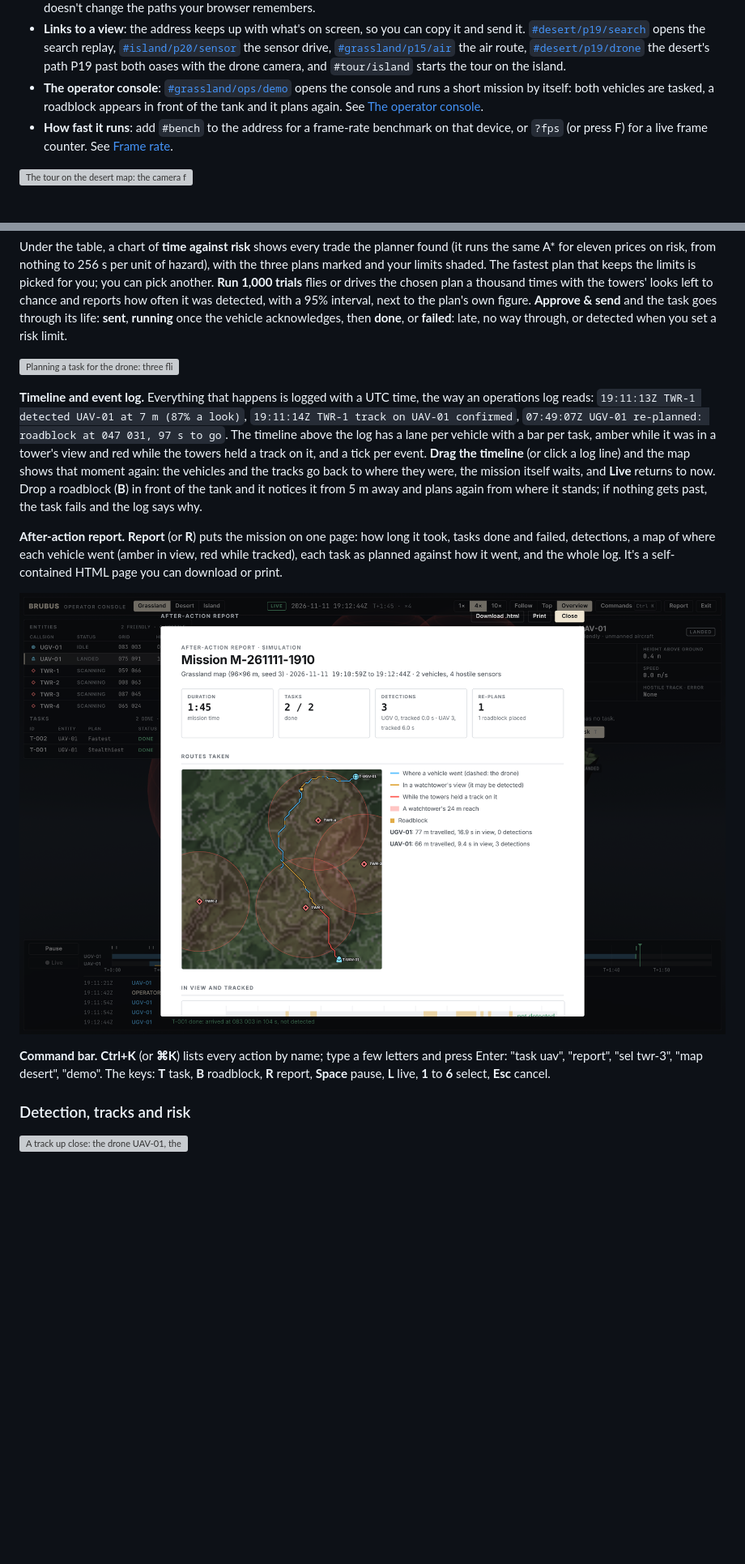
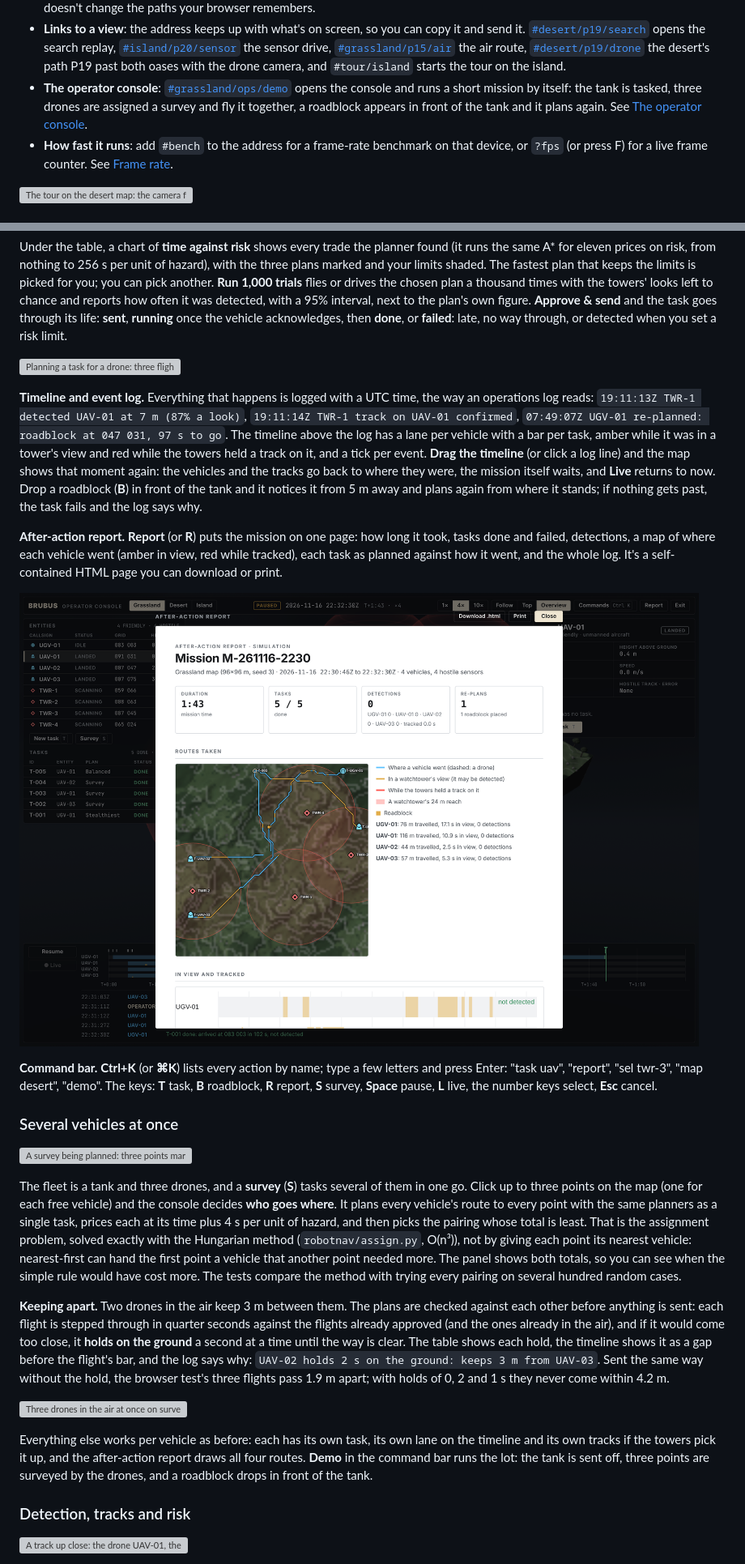
Before and after one commit to R0CK574R/brubus, a Markdown page: README.md, 2 parts joined by grey strips. Shown at 81% size. Drawn GitHub-style; pictures changed too: docs/console-report.png; blank space fills up the shorter version; grey boxes are pictures that could not be loaded.

```diff
--- a/README.md
+++ b/README.md
@@ -45,8 +45,8 @@ report the same times, to the last bit.
   [`#desert/p19/drone`](https://r0ck574r.github.io/brubus/#desert/p19/drone) the desert's path P19 past
   both oases with the drone camera, and `#tour/island` starts the tour on the island.
 - **The operator console**: [`#grassland/ops/demo`](https://r0ck574r.github.io/brubus/#grassland/ops/demo) opens the
-  console and runs a short mission by itself: both vehicles are tasked, a roadblock appears in front of
-  the tank and it plans again. See [The operator console](#the-operator-console).
+  console and runs a short mission by itself: the tank is tasked, three drones are assigned a survey
+  and fly it together, a roadblock appears in front of the tank and it plans again. See [The operator console](#the-operator-console).
 - **How fast it runs**: add `#bench` to the address for a frame-rate benchmark on that device, or
   `?fps` (or press F) for a live frame counter. See [Frame rate](#frame-rate).
 
@@ -304,7 +304,7 @@ chance and reports how often it was detected, with a 95% interval, next to the p
 **Approve & send** and the task goes through its life: **sent**, **running** once the vehicle
 acknowledges, then **done**, or **failed**: late, no way through, or detected when you set a risk limit.
 
-![Planning a task for the drone: three flights on the top-down map; the fastest runs a 99% risk of detection, the balanced one 31% and the stealthiest none; the chart shows every trade between time and risk, and 1,000 trials put the balanced plan at 34% (31% to 37%)](docs/console-plan.png)
+![Planning a task for a drone: three flights on the top-down map; the fastest runs a 97% risk of detection, the balanced one 17% and the stealthiest 1.1%; the chart shows every trade between time and risk, and 1,000 trials put the balanced plan at 18% (16% to 20%)](docs/console-plan.png)
 
 **Timeline and event log.** Everything that happens is logged with a UTC time, the way an operations
 log reads: `19:11:13Z TWR-1 detected UAV-01 at 7 m (87% a look)`, `19:11:14Z TWR-1 track on UAV-01
@@ -324,7 +324,35 @@ or print.
 
 **Command bar.** **Ctrl+K** (or **⌘K**) lists every action by name; type a few letters and press Enter:
 "task uav", "report", "sel twr-3", "map desert", "demo". The keys: **T** task, **B** roadblock, **R**
-report, **Space** pause, **L** live, **1** to **6** select, **Esc** cancel.
+report, **S** survey, **Space** pause, **L** live, the number keys select, **Esc** cancel.
+
+### Several vehicles at once
+
+![A survey being planned: three points marked on the top-down map, the table giving each point its drone with the time and risk of the flight, while the tank is already under way on its own task](docs/console-survey.png)
+
+The fleet is a tank and three drones, and a **survey** (**S**) tasks several of them in one go. Click up
+to three points on the map (one for each free vehicle) and the console decides **who goes where**. It
+plans every vehicle's route to every point with the same planners as a single task, prices each at its
+time plus 4 s per unit of hazard, and then picks the pairing whose total is least. That is the
+assignment problem, solved exactly with the Hungarian method (`robotnav/assign.py`, O(n³)), not by
+giving each point its nearest vehicle: nearest-first can hand the first point a vehicle that another
+point needed more. The panel shows both totals, so you can see when the simple rule would have cost
+more. The tests compare the method with trying every pairing on several hundred random cases.
+
+**Keeping apart.** Two drones in the air keep 3 m between them. The plans are checked against each
+other before anything is sent: each flight is stepped through in quarter seconds against the flights
+already approved (and the ones already in the air), and if it would come too close, it **holds on the
+ground** a second at a time until the way is clear. The table shows each hold, the timeline shows it
+as a gap before the flight's bar, and the log says why: `UAV-02 holds 2 s on the ground: keeps 3 m
+from UAV-03`. Sent the same way without the hold, the browser test's three flights pass 1.9 m
+apart; with holds of 0, 2 and 1 s they never come within 4.2 m.
+
+![Three drones in the air at once on survey tasks while the tank drives its own route; the timeline has a lane for each vehicle](docs/console-fleet.png)
+
+Everything else works per vehicle as before: each has its own task, its own lane on the timeline and
+its own tracks if the towers pick it up, and the after-action report draws all four routes. **Demo**
+in the command bar runs the lot: the tank is sent off, three points are surveyed by the drones, and a
+roadblock drops in front of the tank.
 
 ### Detection, tracks and risk
 
```
Also changed, not shown: other parts of README.md (+6 -5 lines), 10 other files.
